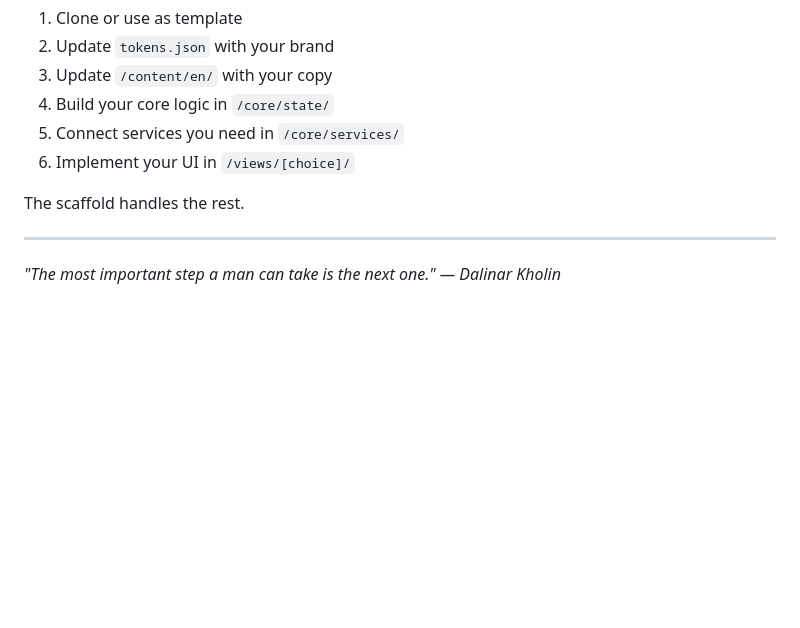
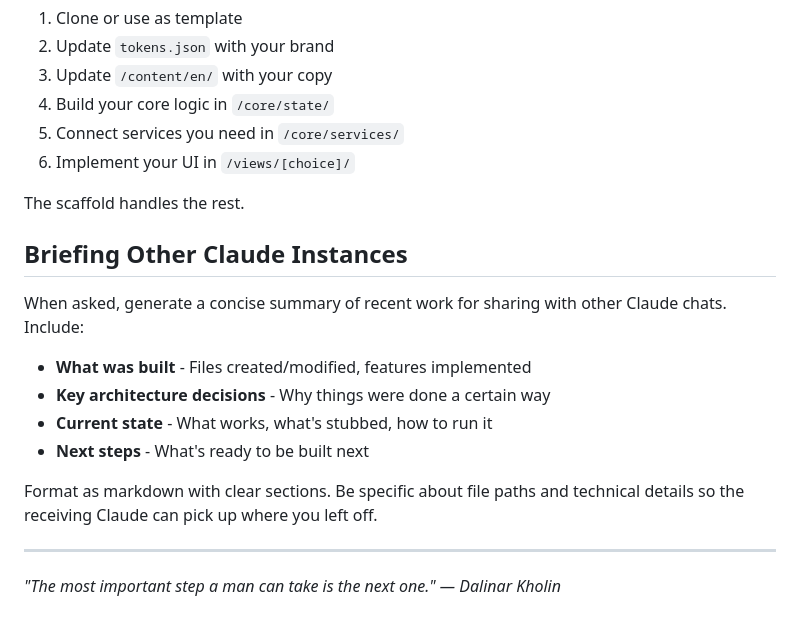
Before and after one commit to erikaflowers/investiture, a Markdown page: CLAUDE.md, the part around the change. GitHub-like rendering; blank space fills up the shorter version.

Commit message:
Add briefing section to CLAUDE.md
Instructions for generating summaries to share context
with other Claude instances.

Co-Authored-By: Claude Opus 4.5 <noreply@anthropic.com>

```diff
--- a/CLAUDE.md
+++ b/CLAUDE.md
@@ -160,6 +160,17 @@ npx serve views/vanilla
 
 The scaffold handles the rest.
 
+## Briefing Other Claude Instances
+
+When asked, generate a concise summary of recent work for sharing with other Claude chats. Include:
+
+- **What was built** - Files created/modified, features implemented
+- **Key architecture decisions** - Why things were done a certain way
+- **Current state** - What works, what's stubbed, how to run it
+- **Next steps** - What's ready to be built next
+
+Format as markdown with clear sections. Be specific about file paths and technical details so the receiving Claude can pick up where you left off.
+
 ---
 
 *"The most important step a man can take is the next one."*
```
